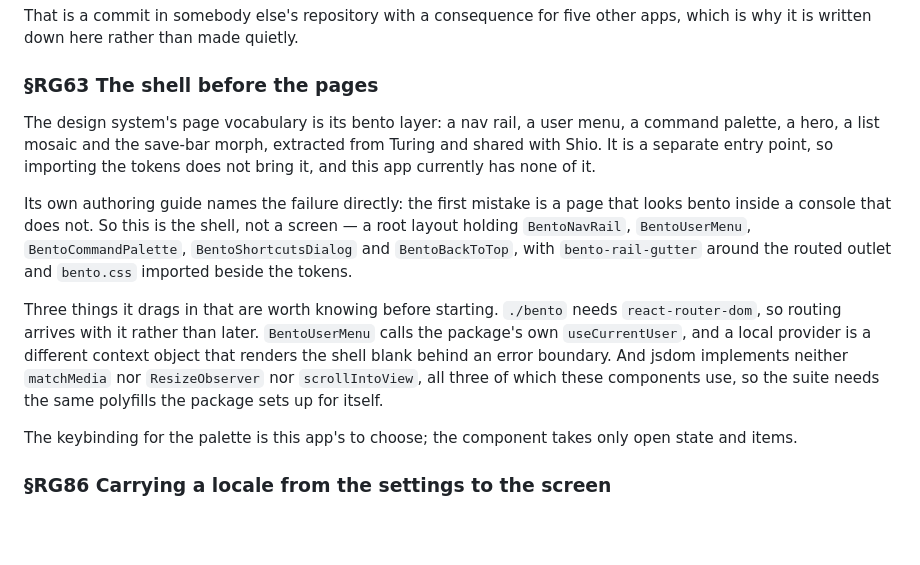
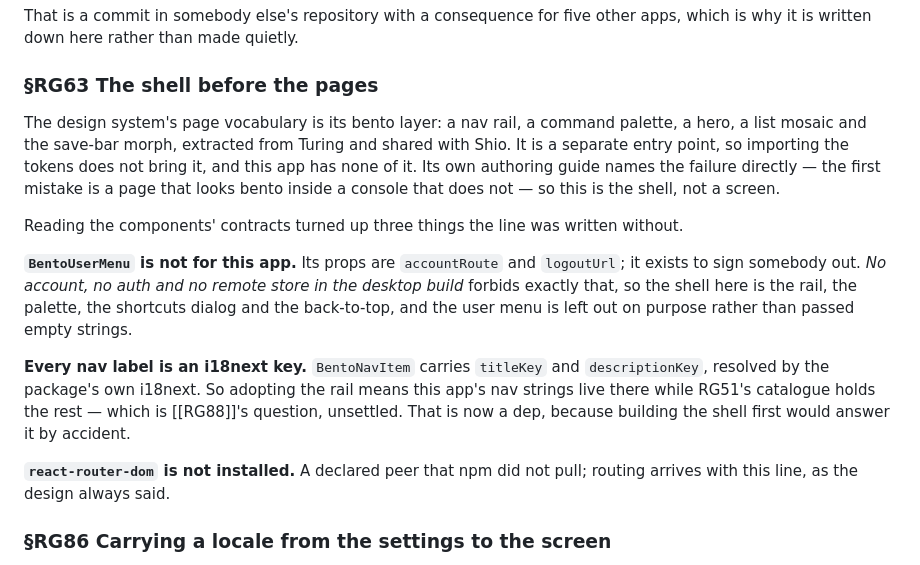
Before and after one commit to alegauss/roadkeep-gui, a Markdown page: docs/IMPROVEMENTS.md, the part around the change. GitHub-like rendering; blank space fills up the shorter version.

Commit message:
docs: block the bento shell on the translation question it would answer by accident (RG63)
- Update the documentation to clarify the role of the bento layer in the design system, emphasizing its separation from the app's main functionality.
- Document the decision to exclude `BentoUserMenu` from the shell due to the absence of user authentication in the desktop build.
- Highlight that all navigation labels are now linked to i18next keys, ensuring consistent localization across the app.
- Note the omission of `react-router-dom` as a dependency, clarifying that routing will be integrated with the shell implementation.
- Revise the roadmap to reflect the updated dependencies and clarify the sequence of tasks related to the bento layer and shell adoption.

```diff
--- a/docs/IMPROVEMENTS.md
+++ b/docs/IMPROVEMENTS.md
@@ -722,26 +722,29 @@ which is why it is written down here rather than made quietly.
 
 ### §RG63 The shell before the pages
 
-The design system's page vocabulary is its bento layer: a nav rail, a user menu, a
-command palette, a hero, a list mosaic and the save-bar morph, extracted from Turing and
-shared with Shio. It is a separate entry point, so importing the tokens does not bring
-it, and this app currently has none of it.
+The design system's page vocabulary is its bento layer: a nav rail, a command palette, a
+hero, a list mosaic and the save-bar morph, extracted from Turing and shared with Shio.
+It is a separate entry point, so importing the tokens does not bring it, and this app
+has none of it. Its own authoring guide names the failure directly — the first mistake
+is a page that looks bento inside a console that does not — so this is the shell, not a
+screen.
 
-Its own authoring guide names the failure directly: the first mistake is a page that
-looks bento inside a console that does not. So this is the shell, not a screen — a root
-layout holding `BentoNavRail`, `BentoUserMenu`, `BentoCommandPalette`,
-`BentoShortcutsDialog` and `BentoBackToTop`, with `bento-rail-gutter` around the routed
-outlet and `bento.css` imported beside the tokens.
+Reading the components' contracts turned up three things the line was written without.
 
-Three things it drags in that are worth knowing before starting. `./bento` needs
-`react-router-dom`, so routing arrives with it rather than later. `BentoUserMenu` calls
-the package's own `useCurrentUser`, and a local provider is a different context object
-that renders the shell blank behind an error boundary. And jsdom implements neither
-`matchMedia` nor `ResizeObserver` nor `scrollIntoView`, all three of which these
-components use, so the suite needs the same polyfills the package sets up for itself.
+**`BentoUserMenu` is not for this app.** Its props are `accountRoute` and `logoutUrl`;
+it exists to sign somebody out. *No account, no auth and no remote store in the desktop
+build* forbids exactly that, so the shell here is the rail, the palette, the shortcuts
+dialog and the back-to-top, and the user menu is left out on purpose rather than passed
+empty strings.
 
-The keybinding for the palette is this app's to choose; the component takes only open
-state and items.
+**Every nav label is an i18next key.** `BentoNavItem` carries `titleKey` and
+`descriptionKey`, resolved by the package's own i18next. So adopting the rail means this
+app's nav strings live there while RG51's catalogue holds the rest — which is [[RG88]]'s
+question, unsettled. That is now a dep, because building the shell first would answer it
+by accident.
+
+**`react-router-dom` is not installed.** A declared peer that npm did not pull; routing
+arrives with this line, as the design always said.
 
 ### §RG86 Carrying a locale from the settings to the screen
 
```
Also changed, not shown: docs/ROADMAP.md (+1 -1 lines).
